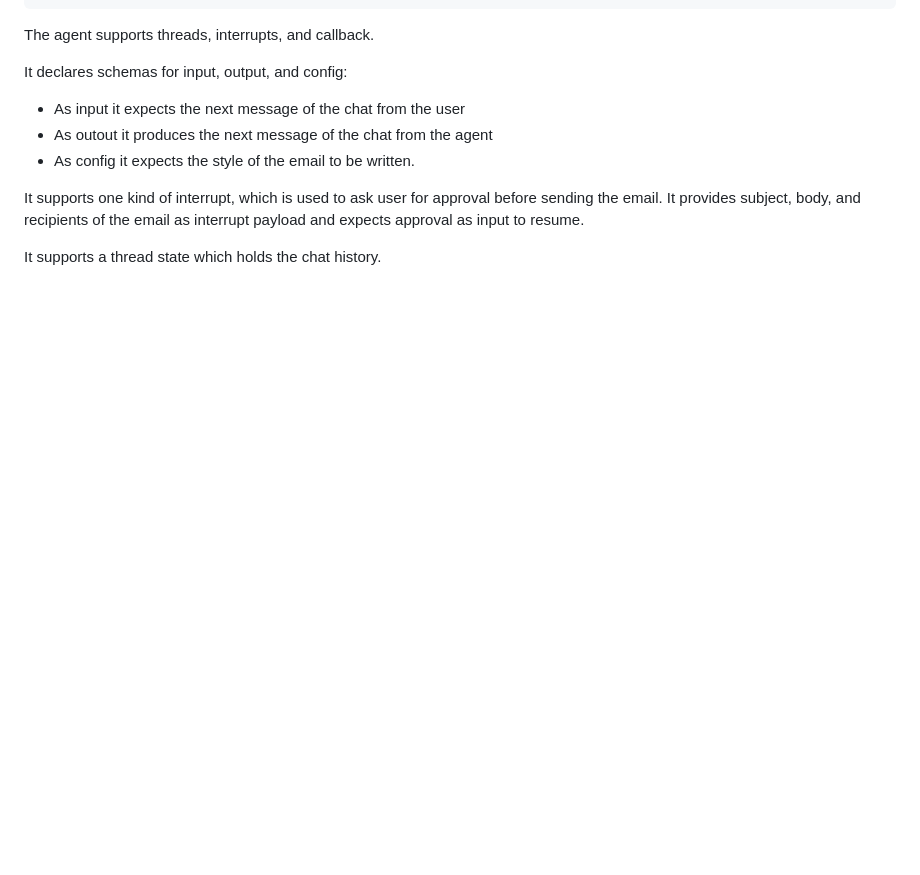
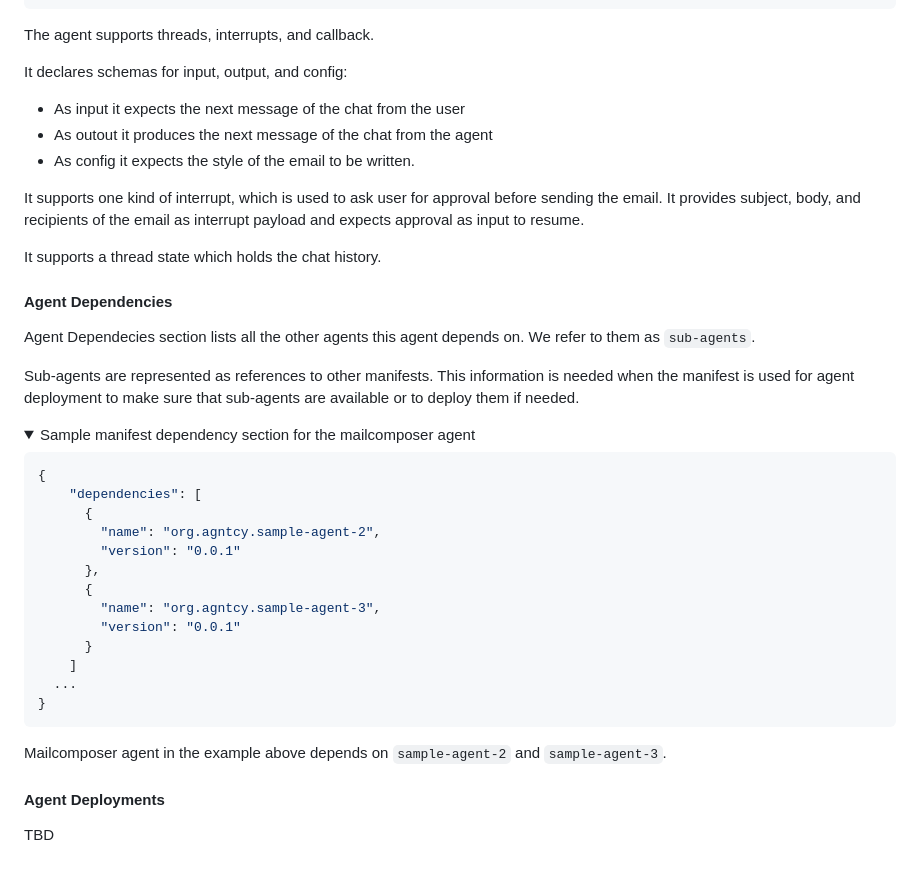
Before and after one commit to agntcy/acp-spec, a Markdown page: docs/README.md, the part around the change printed below. GitHub-like rendering; folded sections open; blank space fills up the shorter version.

Commit message:
docs: Agent Dependencies

````diff
--- a/docs/README.md
+++ b/docs/README.md
@@ -401,3 +401,36 @@ It supports one kind of interrupt, which is used to ask user for approval before
 It supports a thread state which holds the chat history.
 
 </details>
+
+#### Agent Dependencies
+
+Agent Dependecies section lists all the other agents this agent depends on. We refer to them as `sub-agents`.
+
+Sub-agents are represented as references to other manifests.
+This information is needed when the manifest is used for agent deployment to make sure that sub-agents are available or to deploy them if needed.
+
+<details>
+<summary> Sample manifest dependency section for the mailcomposer agent</summary>
+
+```json
+{
+    "dependencies": [
+      {
+        "name": "org.agntcy.sample-agent-2",
+        "version": "0.0.1"
+      },
+      {
+        "name": "org.agntcy.sample-agent-3",
+        "version": "0.0.1"
+      }
+    ]
+  ...
+}
+```
+
+Mailcomposer agent in the example above depends on `sample-agent-2` and `sample-agent-3`.
+
+</details>
+
+#### Agent Deployments
+TBD
````
Also changed, not shown: other parts of docs/README.md (+2 -2 lines).
